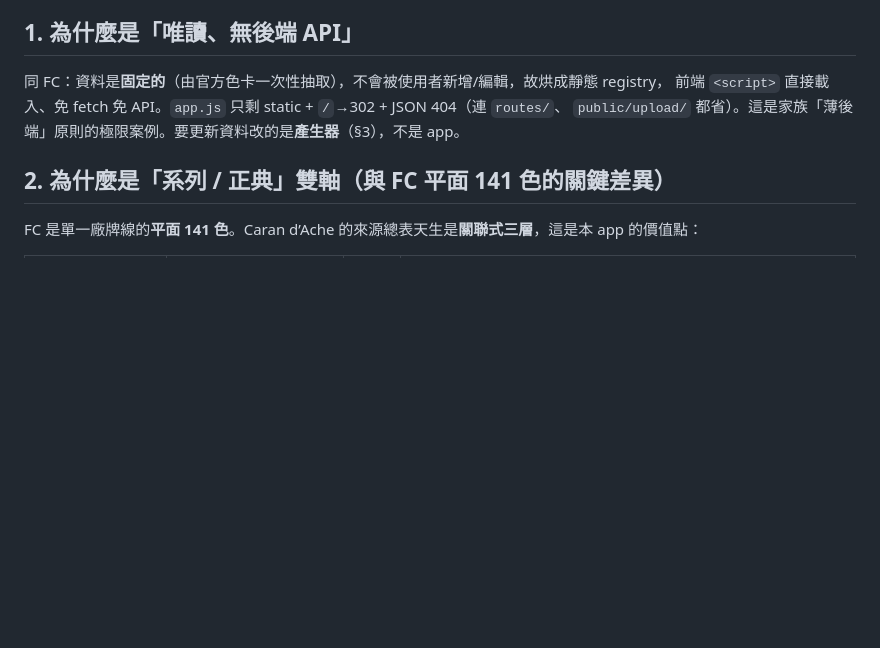
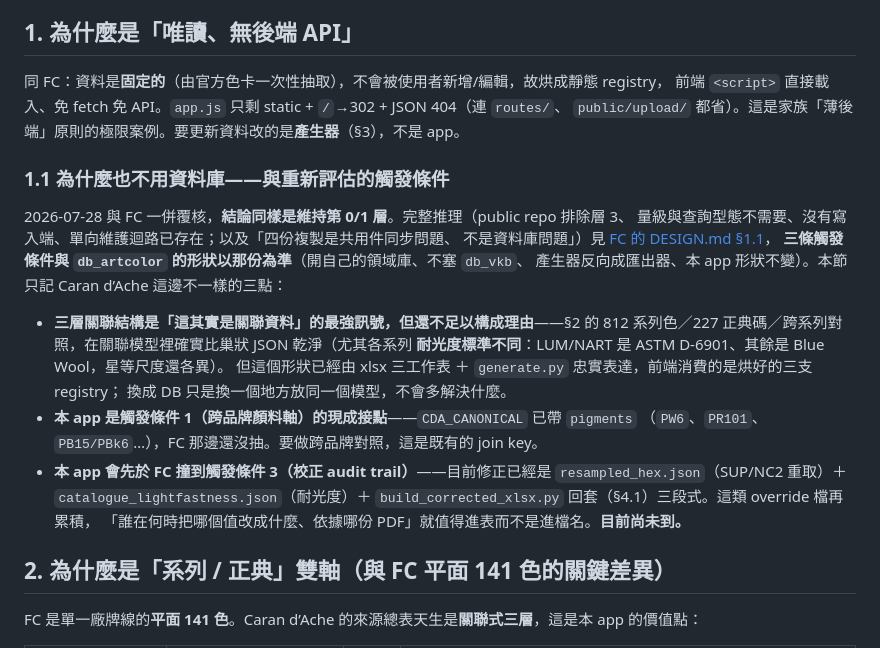
Before and after one commit to scottgfhong310/caran-dache-color, a Markdown page: DESIGN.md, the part around one of its changes. Drawn GitHub-style; blank space fills up the shorter version.

Commit message:
docs(design): §1.1 記錄「為什麼也不用 DB」（共同推理連回 FC）
與 faber-castell-color 一併覆核，結論同樣維持第 0/1 層。照本檔慣例只寫
Caran d'Ache 不一樣的三點：三層關聯結構是最強訊號但 xlsx 三工作表已忠實
表達、本 app 的 pigments 欄是跨品牌顏料軸的現成接點、既有三段式 override
（resampled_hex／catalogue_lightfastness／build_corrected_xlsx）會先於 FC
撞到「校正需 audit trail」那條線（目前尚未到）。

Co-Authored-By: Claude Opus 5 <noreply@anthropic.com>

```diff
--- a/DESIGN.md
+++ b/DESIGN.md
@@ -14,6 +14,26 @@ CSS 單一真相、排序模式）指回 FC 的 DESIGN.md 精神即可。
 同 FC：資料是**固定的**（由官方色卡一次性抽取），不會被使用者新增/編輯，故烘成靜態 registry，
 前端 `<script>` 直接載入、免 fetch 免 API。`app.js` 只剩 static + `/`→302 + JSON 404（連 `routes/`、
 `public/upload/` 都省）。這是家族「薄後端」原則的極限案例。要更新資料改的是**產生器**（§3），不是 app。
+
+### 1.1 為什麼也不用資料庫——與重新評估的觸發條件
+
+2026-07-28 與 FC 一併覆核，**結論同樣是維持第 0/1 層**。完整推理（public repo 排除層 3、
+量級與查詢型態不需要、沒有寫入端、單向維護迴路已存在；以及「四份複製是共用件同步問題、
+不是資料庫問題」）見 [FC 的 DESIGN.md §1.1](https://github.com/scottgfhong310/faber-castell-color/blob/main/DESIGN.md)，
+**三條觸發條件與 `db_artcolor` 的形狀以那份為準**（開自己的領域庫、不塞 `db_vkb`、
+產生器反向成匯出器、本 app 形狀不變）。本節只記 Caran d’Ache 這邊不一樣的三點：
+
+- **三層關聯結構是「這其實是關聯資料」的最強訊號，但還不足以構成理由**——§2 的
+  812 系列色／227 正典碼／跨系列對照，在關聯模型裡確實比巢狀 JSON 乾淨（尤其各系列
+  **耐光度標準不同**：LUM/NART 是 ASTM D-6901、其餘是 Blue Wool，星等尺度還各異）。
+  但這個形狀已經由 xlsx 三工作表 ＋ `generate.py` 忠實表達，前端消費的是烘好的三支 registry；
+  換成 DB 只是換一個地方放同一個模型，不會多解決什麼。
+- **本 app 是觸發條件 1（跨品牌顏料軸）的現成接點**——`CDA_CANONICAL` 已帶 `pigments`
+  （`PW6`、`PR101`、`PB15/PBk6`…），FC 那邊還沒抽。要做跨品牌對照，這是既有的 join key。
+- **本 app 會先於 FC 撞到觸發條件 3（校正 audit trail）**——目前修正已經是
+  `resampled_hex.json`（SUP/NC2 重取）＋ `catalogue_lightfastness.json`（耐光度）＋
+  `build_corrected_xlsx.py` 回套（§4.1）三段式。這類 override 檔再累積，
+  「誰在何時把哪個值改成什麼、依據哪份 PDF」就值得進表而不是進檔名。**目前尚未到。**
 
 ## 2. 為什麼是「系列 / 正典」雙軸（與 FC 平面 141 色的關鍵差異）
 
```
Also changed, not shown: other parts of DESIGN.md (+1 -1 lines).
